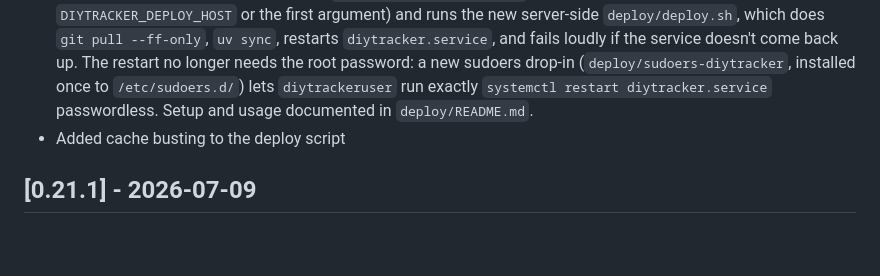
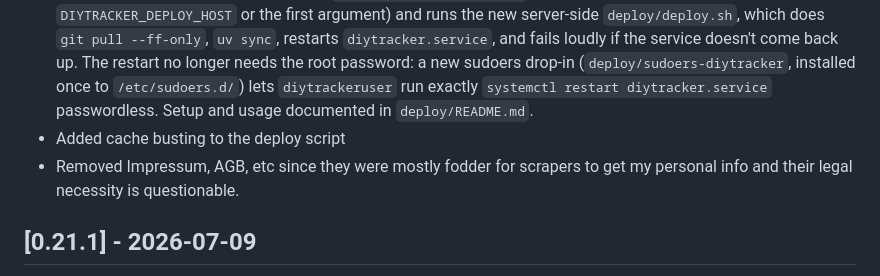
Before and after one commit to lucaggett/diytracker, a Markdown page: CHANGELOG.md, the part around the change. GitHub-like rendering; blank space fills up the shorter version.

```diff
--- a/CHANGELOG.md
+++ b/CHANGELOG.md
@@ -13,6 +13,8 @@ phase (breaking changes can happen in a minor bump).
 - Fixed the map's X markers dwarfing the country on phones: the marks are fixed-pixel icons, so at the zoomed-out level a portrait screen needs to fit Switzerland they covered half the map. They now scale with the zoom level (down to half size, never above their current size, driven by a single CSS variable so no icons are regenerated); the invisible tap target keeps its full 30px. The map card also drops its 78vh height on small screens for a 10:7 aspect ratio matching Switzerland's shape, removing the empty paper bands above and below the country.
 - Added one-command remote deploys: `scripts/deploy_remote.sh` ssh-es into the production box (host from `DIYTRACKER_DEPLOY_HOST` or the first argument) and runs the new server-side `deploy/deploy.sh`, which does `git pull --ff-only`, `uv sync`, restarts `diytracker.service`, and fails loudly if the service doesn't come back up. The restart no longer needs the root password: a new sudoers drop-in (`deploy/sudoers-diytracker`, installed once to `/etc/sudoers.d/`) lets `diytrackeruser` run exactly `systemctl restart diytracker.service` passwordless. Setup and usage documented in `deploy/README.md`.
 - Added cache busting to the deploy script
+- Removed Impressum, AGB, etc since they were mostly fodder for scrapers to get my personal info and their legal necessity is questionable.
+
 
 ## [0.21.1] - 2026-07-09
 - Added an i18n status check to CI (`scripts/i18n_status.py`): extracts a fresh string catalog from the source tree, verifies `translations/messages.pot` is in sync, and reports per-locale coverage (translated/untranslated/fuzzy/missing/obsolete) as a table in the job summary. The job fails on any stale catalog or any untranslated, fuzzy, or missing string; obsolete entries are reported but don't fail. Runnable locally with `uv run python scripts/i18n_status.py`.
```
